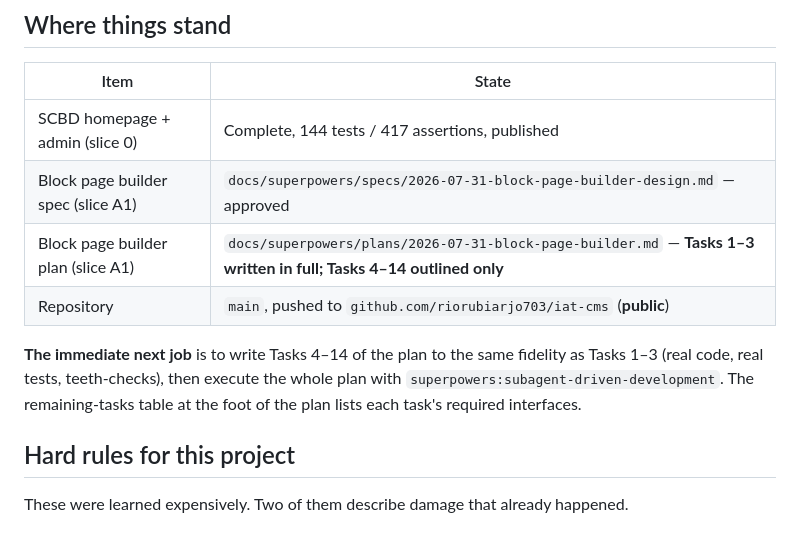
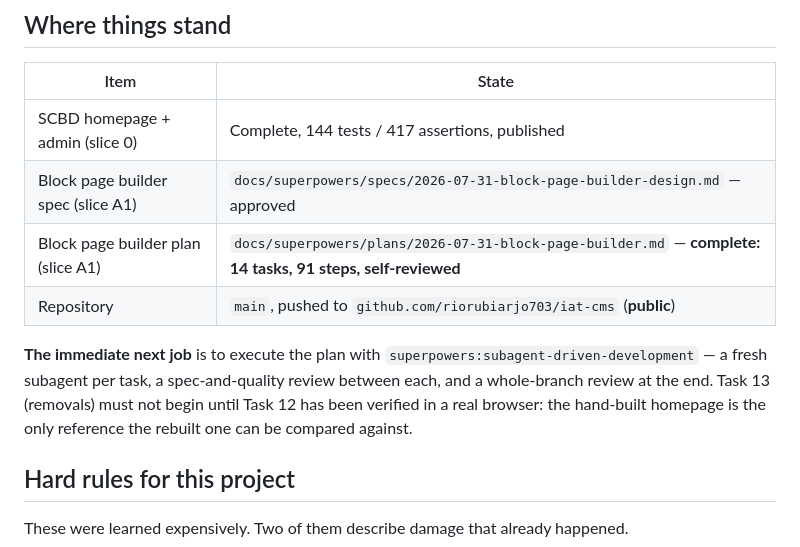
Before and after one commit to riorubiarjo703/iat-cms, a Markdown page: docs/superpowers/HANDOFF.md, the part around the change. Rendered like a GitHub page.

Commit message:
docs: handoff now points at execution, plan is complete
Co-Authored-By: Claude Opus 5 (1M context) <noreply@anthropic.com>

```diff
--- a/docs/superpowers/HANDOFF.md
+++ b/docs/superpowers/HANDOFF.md
@@ -8,13 +8,13 @@
 |---|---|
 | SCBD homepage + admin (slice 0) | Complete, 144 tests / 417 assertions, published |
 | Block page builder spec (slice A1) | `docs/superpowers/specs/2026-07-31-block-page-builder-design.md` — approved |
-| Block page builder plan (slice A1) | `docs/superpowers/plans/2026-07-31-block-page-builder.md` — **Tasks 1–3 written in full; Tasks 4–14 outlined only** |
+| Block page builder plan (slice A1) | `docs/superpowers/plans/2026-07-31-block-page-builder.md` — **complete: 14 tasks, 91 steps, self-reviewed** |
 | Repository | `main`, pushed to `github.com/riorubiarjo703/iat-cms` (**public**) |
 
-**The immediate next job** is to write Tasks 4–14 of the plan to the same fidelity as
-Tasks 1–3 (real code, real tests, teeth-checks), then execute the whole plan with
-`superpowers:subagent-driven-development`. The remaining-tasks table at the foot of the plan
-lists each task's required interfaces.
+**The immediate next job** is to execute the plan with `superpowers:subagent-driven-development`
+— a fresh subagent per task, a spec-and-quality review between each, and a whole-branch review
+at the end. Task 13 (removals) must not begin until Task 12 has been verified in a real browser:
+the hand-built homepage is the only reference the rebuilt one can be compared against.
 
 ## Hard rules for this project
 
```
